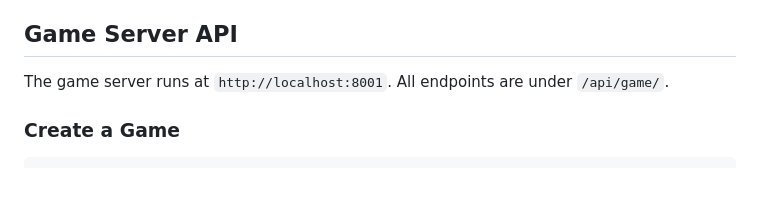
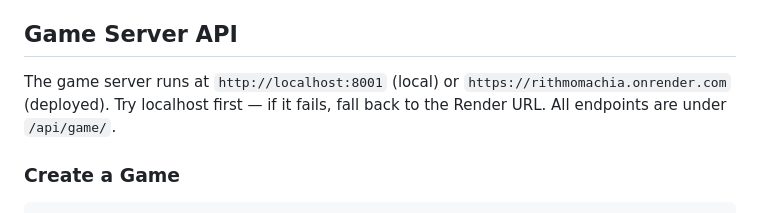
Before and after one commit to b7216309-jpg/rithmomachia, a Markdown page: skills/rithmomachia-player/SKILL.md, the part around the change. Drawn GitHub-style; blank space fills up the shorter version.

````diff
--- a/skills/rithmomachia-player/SKILL.md
+++ b/skills/rithmomachia-player/SKILL.md
@@ -17,7 +17,7 @@ required_environment_variables: []
 
 ## Game Server API
 
-The game server runs at `http://localhost:8001`. All endpoints are under `/api/game/`.
+The game server runs at `http://localhost:8001` (local) or `https://rithmomachia.onrender.com` (deployed). Try localhost first — if it fails, fall back to the Render URL. All endpoints are under `/api/game/`.
 
 ### Create a Game
 ```bash
````
Also changed, not shown: skills/rithmomachia-commentator/SKILL.md (+1 -1 lines).
